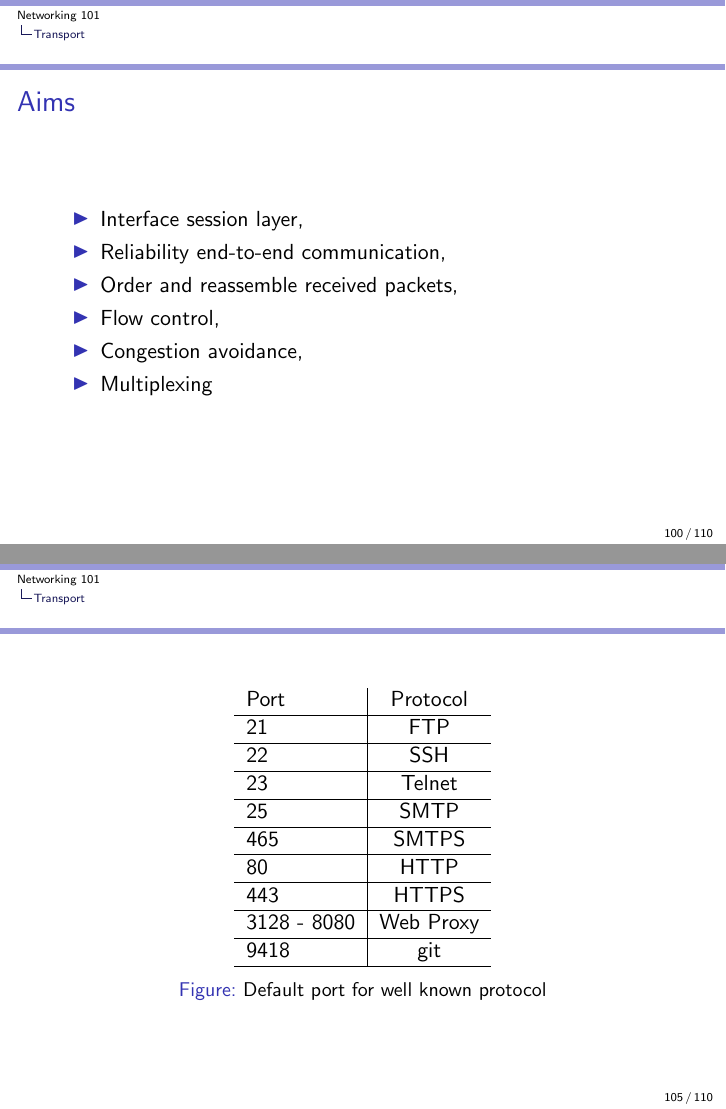
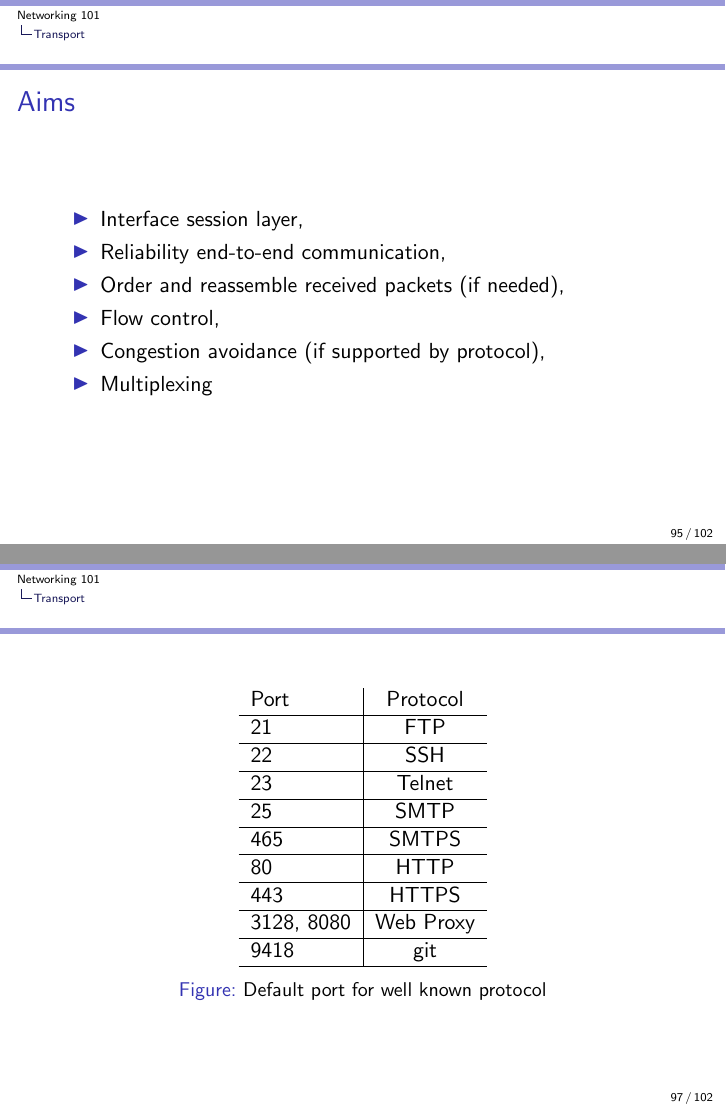
Before and after one commit to auzias/network-courses, LaTeX slides (slides/all.tex, which reads slides/4th_layer.tex): pages 100 and 105 of 110 before the commit and pages 95 and 97 of 102 after it, joined at a grey line. Compiled offline with pdfLaTeX.

Commit message:
no pause + not a range, just two examples

```diff
--- a/slides/4th_layer.tex
+++ b/slides/4th_layer.tex
@@ -2,11 +2,11 @@
   \begin{frame}
     \frametitle{Aims}
       \begin{itemize}
-        \item Interface session layer,\pause
-        \item Reliability end-to-end communication,\pause
-        \item Order and reassemble received packets,\pause
-        \item Flow control,\pause
-        \item Congestion avoidance,\pause
+        \item Interface session layer,
+        \item Reliability end-to-end communication,
+        \item Order and reassemble received packets (if needed),
+        \item Flow control,
+        \item Congestion avoidance (if supported by protocol),
         \item Multiplexing
       \end{itemize}
   \end{frame}
@@ -35,7 +35,7 @@
         465 & SMTPS \\ \hline
         80 & HTTP \\ \hline
         443 & HTTPS \\ \hline
-        3128 - 8080 & Web Proxy \\ \hline
+        3128, 8080 & Web Proxy \\ \hline
         9418 & git \\ \hline
       \end{tabular}
       \caption{Default port for well known protocol}
```
Also changed, not shown: slides/4th_layer.tex (6 more changed lines).
